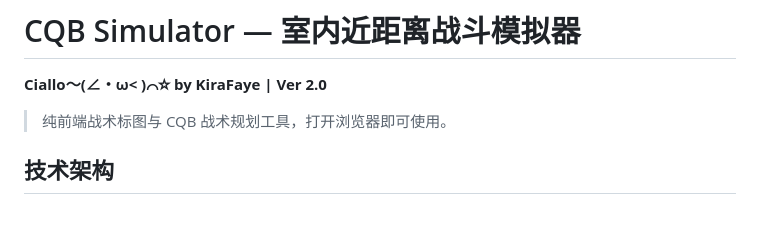
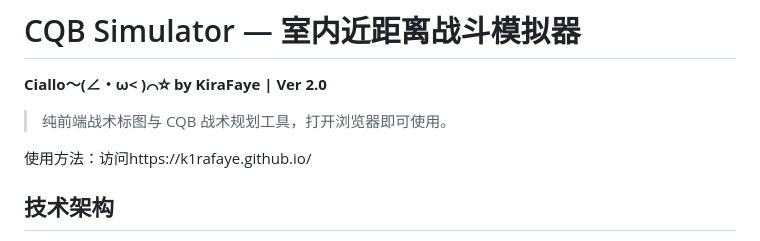
Before and after one commit to K1raFaye/K1raFaye.github.io, a Markdown page: README.md, the part around the change. Drawn GitHub-style; blank space fills up the shorter version.

```diff
--- a/README.md
+++ b/README.md
@@ -4,6 +4,8 @@
 
 > 纯前端战术标图与 CQB 战术规划工具，打开浏览器即可使用。
 
+
+使用方法：访问https://k1rafaye.github.io/
 ## 技术架构
 
 - **前端语言**：HTML5 + CSS3 + Vanilla JavaScript（ES6 Class）
```
